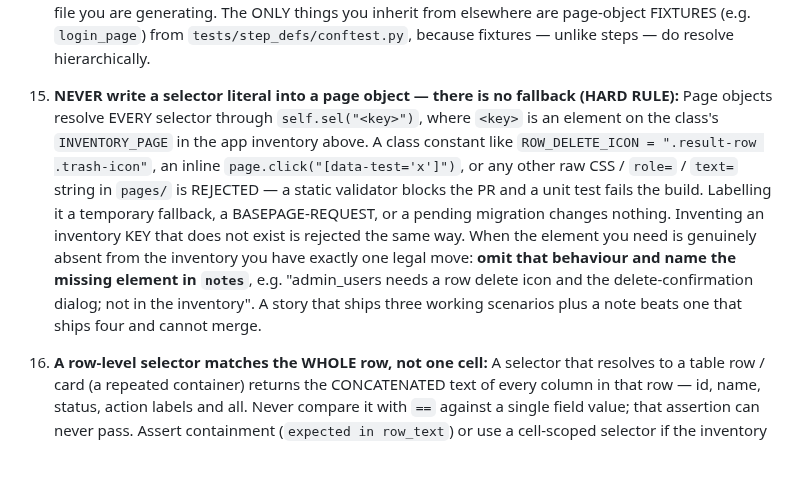
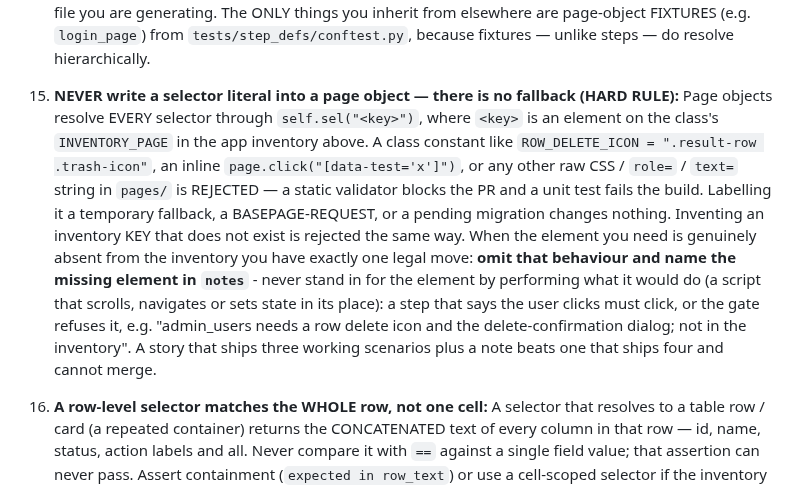
Before and after one commit to rajiniottesting-coder/multi-agent-test-automation, a Markdown page: prompts/agent2_coder_generate.md, the part around the change. GitHub-like rendering; blank space fills up the shorter version.

Commit message:
fix(prompts): a missing element is left out, never stood in for
Rule 15 now says a step that says the user clicks must click: an element the
inventory lacks is omitted with its reason, never replaced by a script that
performs its outcome.

Co-Authored-By: Claude Opus 5.5 <noreply@anthropic.com>
Claude-Session: https://claude.ai/code/session_01Hdt9dfDxMqeMaCQAfeEppm

```diff
--- a/prompts/agent2_coder_generate.md
+++ b/prompts/agent2_coder_generate.md
@@ -724,7 +724,7 @@ The braces that DO appear below are literals inside code examples
 13. **Selectors come from the page inventory ONLY — do NOT invent DOM relationships:** The page inventory above is the SINGLE source of truth for what selectors exist and what DOM elements they map to. If you need an element that is NOT listed in the inventory, you MUST request it via a `notes` field rather than inventing a selector. NEVER assume sibling/child/parent relationships between two inventory selectors. For example, if the inventory lists `error_message: "[data-test='error']"` and you need a separate close button for it, you MUST NOT write `[data-test='error'] button`, `[data-test='error'] > button`, or `[data-test='error'] ~ button` and hope the close button is there — those compound selectors are guesses about the DOM tree that the inventory has not confirmed. Use ONLY exact selectors that appear verbatim in the inventory's `elements` map. If a needed selector is missing, prefer omitting the feature (or noting it in the plan) over inventing CSS combinators around inventory entries.
 14. **Your step-def file MUST declare EVERY step its own feature file uses (STRICT — omitting one causes StepDefinitionNotFoundError at collection):** pytest-bdd implements step definitions as pytest FIXTURES, and fixtures are MODULE-SCOPED. A step declared in another step-def module (including the reference file shown above) is NOT visible to your module. If your feature uses a step, you MUST declare it in YOUR file — even if an identical step text already exists elsewhere. Declaring the same step text as another module is SAFE and EXPECTED: each module resolves its own copy and they never collide. Do NOT skip a step on the assumption it is already available. Walk every Given/When/Then/And line of your feature file and confirm each one has a matching decorator in the file you are generating. The ONLY things you inherit from elsewhere are page-object FIXTURES (e.g. `login_page`) from `tests/step_defs/conftest.py`, because fixtures — unlike steps — do resolve hierarchically.
 
-15. **NEVER write a selector literal into a page object — there is no fallback (HARD RULE):** Page objects resolve EVERY selector through `self.sel("<key>")`, where `<key>` is an element on the class's `INVENTORY_PAGE` in the app inventory above. A class constant like `ROW_DELETE_ICON = ".result-row .trash-icon"`, an inline `page.click("[data-test='x']")`, or any other raw CSS / `role=` / `text=` string in `pages/` is REJECTED — a static validator blocks the PR and a unit test fails the build. Labelling it a temporary fallback, a BASEPAGE-REQUEST, or a pending migration changes nothing. Inventing an inventory KEY that does not exist is rejected the same way. When the element you need is genuinely absent from the inventory you have exactly one legal move: **omit that behaviour and name the missing element in `notes`**, e.g. "admin_users needs a row delete icon and the delete-confirmation dialog; not in the inventory". A story that ships three working scenarios plus a note beats one that ships four and cannot merge.
+15. **NEVER write a selector literal into a page object — there is no fallback (HARD RULE):** Page objects resolve EVERY selector through `self.sel("<key>")`, where `<key>` is an element on the class's `INVENTORY_PAGE` in the app inventory above. A class constant like `ROW_DELETE_ICON = ".result-row .trash-icon"`, an inline `page.click("[data-test='x']")`, or any other raw CSS / `role=` / `text=` string in `pages/` is REJECTED — a static validator blocks the PR and a unit test fails the build. Labelling it a temporary fallback, a BASEPAGE-REQUEST, or a pending migration changes nothing. Inventing an inventory KEY that does not exist is rejected the same way. When the element you need is genuinely absent from the inventory you have exactly one legal move: **omit that behaviour and name the missing element in `notes`** - never stand in for the element by performing what it would do (a script that scrolls, navigates or sets state in its place): a step that says the user clicks must click, or the gate refuses it, e.g. "admin_users needs a row delete icon and the delete-confirmation dialog; not in the inventory". A story that ships three working scenarios plus a note beats one that ships four and cannot merge.
 
 16. **A row-level selector matches the WHOLE row, not one cell:** A selector that resolves to a table row / card (a repeated container) returns the CONCATENATED text of every column in that row — id, name, status, action labels and all. Never compare it with `==` against a single field value; that assertion can never pass. Assert containment (`expected in row_text`) or use a cell-scoped selector if the inventory has one. If you need a specific column and no cell-scoped key exists, request it in `notes` (see rule 15) rather than asserting on the blob.
 
```
